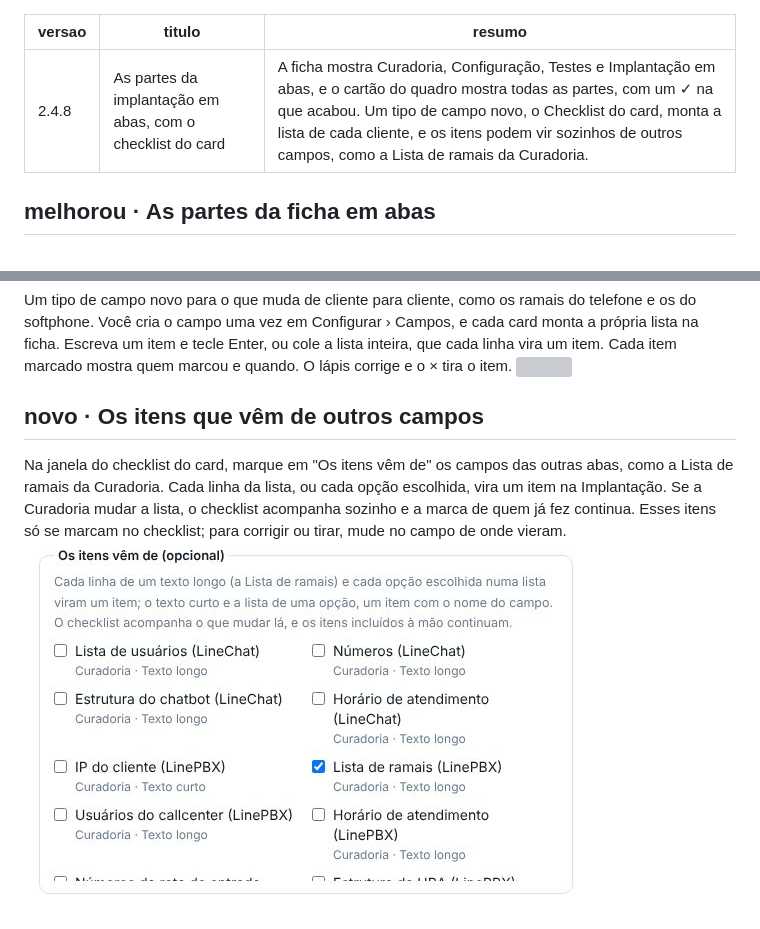
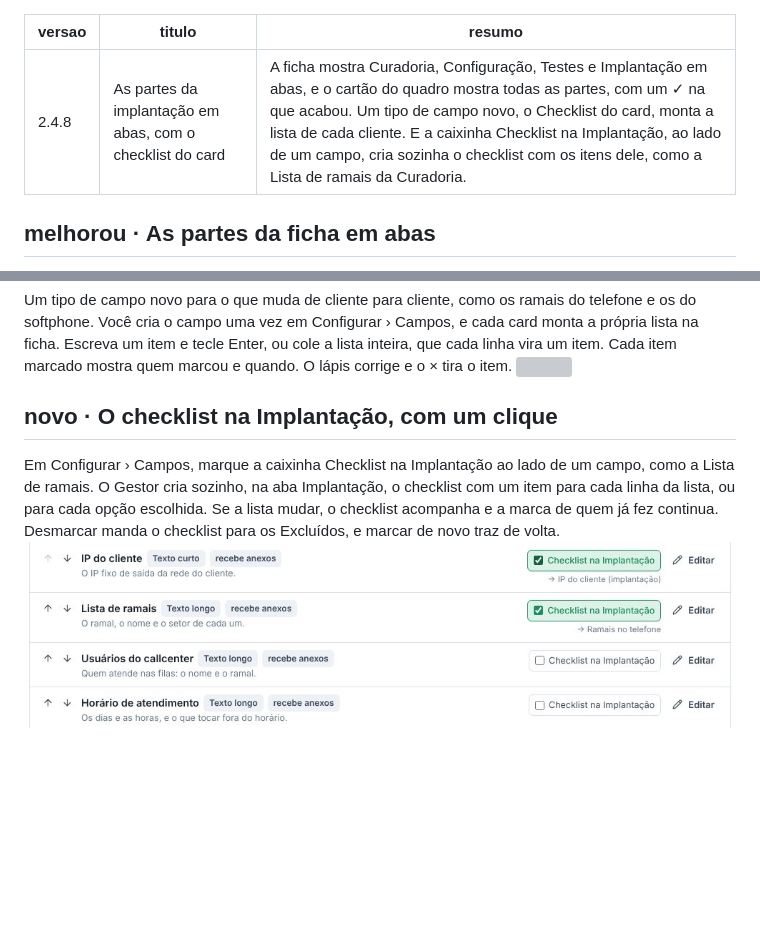
Before and after one commit to Lukibeg/linegestor, a Markdown page: docs/novidades/2.4.8.md, 2 parts joined by grey strips. Drawn GitHub-style; pictures changed too: docs/novidades/2.4.8/checklist-na-implantacao.jpg (added), docs/novidades/2.4.8/os-itens-vem-de.jpg (deleted); blank space fills up the shorter version; grey boxes are pictures that could not be loaded.

```diff
--- a/docs/novidades/2.4.8.md
+++ b/docs/novidades/2.4.8.md
@@ -1,7 +1,7 @@
 ---
 versao: 2.4.8
 titulo: As partes da implantação em abas, com o checklist do card
-resumo: A ficha mostra Curadoria, Configuração, Testes e Implantação em abas, e o cartão do quadro mostra todas as partes, com um ✓ na que acabou. Um tipo de campo novo, o Checklist do card, monta a lista de cada cliente, e os itens podem vir sozinhos de outros campos, como a Lista de ramais da Curadoria.
+resumo: A ficha mostra Curadoria, Configuração, Testes e Implantação em abas, e o cartão do quadro mostra todas as partes, com um ✓ na que acabou. Um tipo de campo novo, o Checklist do card, monta a lista de cada cliente. E a caixinha Checklist na Implantação, ao lado de um campo, cria sozinha o checklist com os itens dele, como a Lista de ramais da Curadoria.
 ---
 
 ## melhorou · As partes da ficha em abas
@@ -16,6 +16,6 @@ No painel da implantação, o cartão do quadro mostra uma barrinha para cada pa
 Um tipo de campo novo para o que muda de cliente para cliente, como os ramais do telefone e os do softphone. Você cria o campo uma vez em Configurar › Campos, e cada card monta a própria lista na ficha. Escreva um item e tecle Enter, ou cole a lista inteira, que cada linha vira um item. Cada item marcado mostra quem marcou e quando. O lápis corrige e o × tira o item.
 ![](2.4.8/checklist-do-card.jpg)
 
-## novo · Os itens que vêm de outros campos
-Na janela do checklist do card, marque em "Os itens vêm de" os campos das outras abas, como a Lista de ramais da Curadoria. Cada linha da lista, ou cada opção escolhida, vira um item na Implantação. Se a Curadoria mudar a lista, o checklist acompanha sozinho e a marca de quem já fez continua. Esses itens só se marcam no checklist; para corrigir ou tirar, mude no campo de onde vieram.
-![](2.4.8/os-itens-vem-de.jpg)
+## novo · O checklist na Implantação, com um clique
+Em Configurar › Campos, marque a caixinha Checklist na Implantação ao lado de um campo, como a Lista de ramais. O Gestor cria sozinho, na aba Implantação, o checklist com um item para cada linha da lista, ou para cada opção escolhida. Se a lista mudar, o checklist acompanha e a marca de quem já fez continua. Desmarcar manda o checklist para os Excluídos, e marcar de novo traz de volta.
+![](2.4.8/checklist-na-implantacao.jpg)
```
Also changed, not shown: docs/decisoes/0064-andamento-no-cartao-e-checklist-do-card.md (+16 -1 lines), docs/guia-de-uso/implantacao.md (+4 -1 lines), 13 other files.
